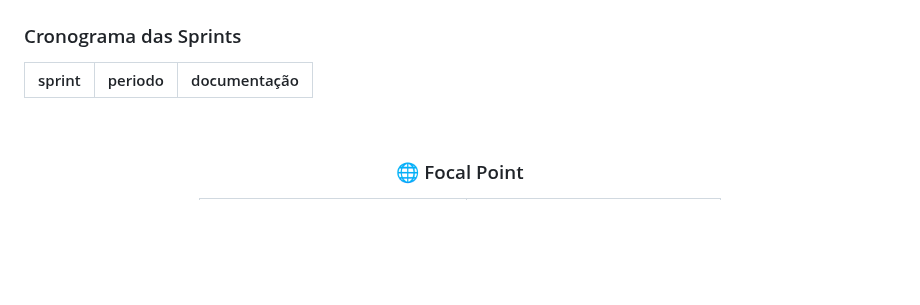
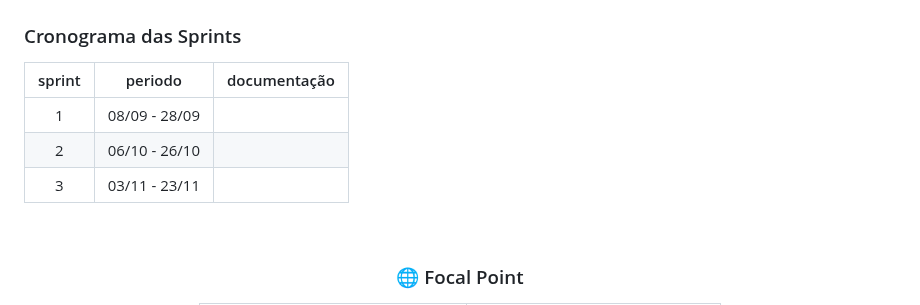
Before and after one commit to guilhermefpo/CodeWave, a Markdown page: README.md, the part around the change. GitHub-like rendering; blank space fills up the shorter version.

```diff
--- a/README.md
+++ b/README.md
@@ -83,8 +83,9 @@
 
 | sprint | periodo | documentação |
 |:------:|:-------:|:------------:|
-
-
+| 1      | 08/09 - 28/09 |         |
+| 2      | 06/10 - 26/10 |         |
+| 3      | 03/11 - 23/11 |         |
 <br>
 
 <div align="center">
```
